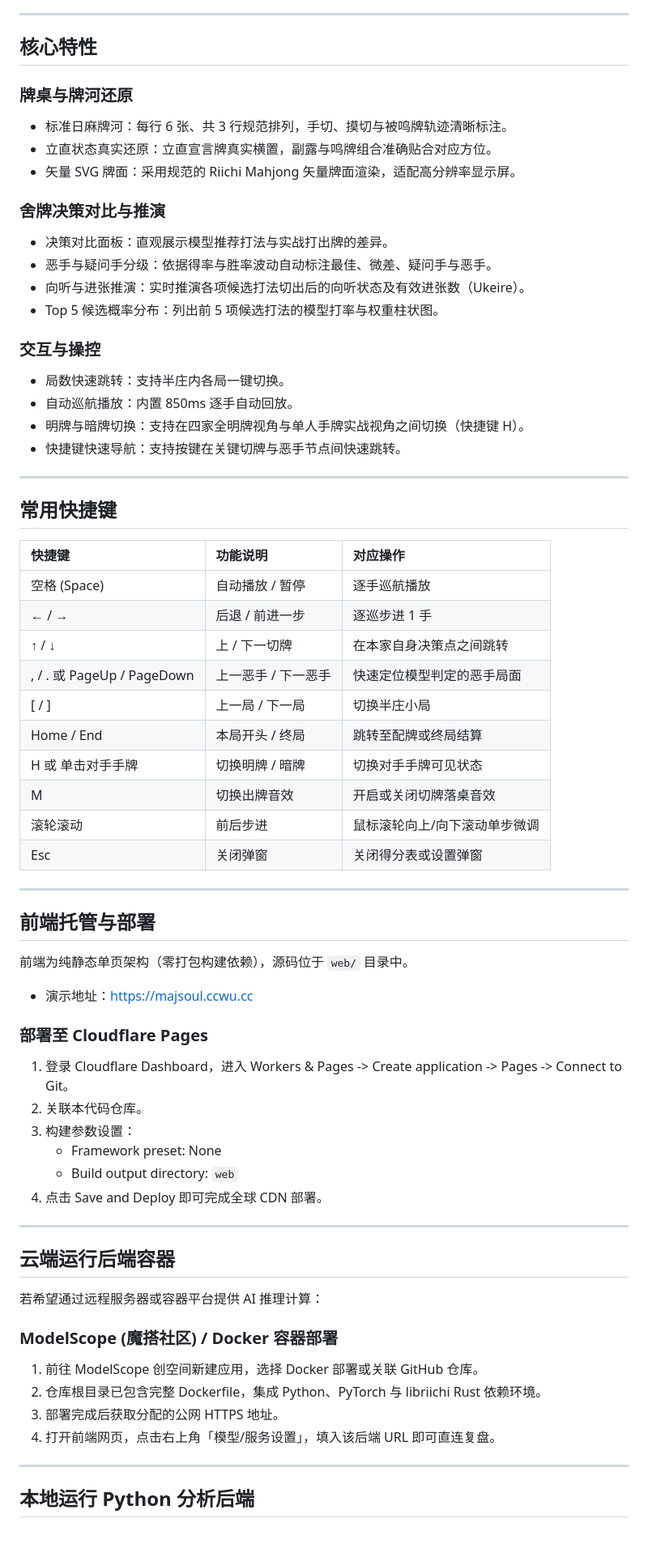
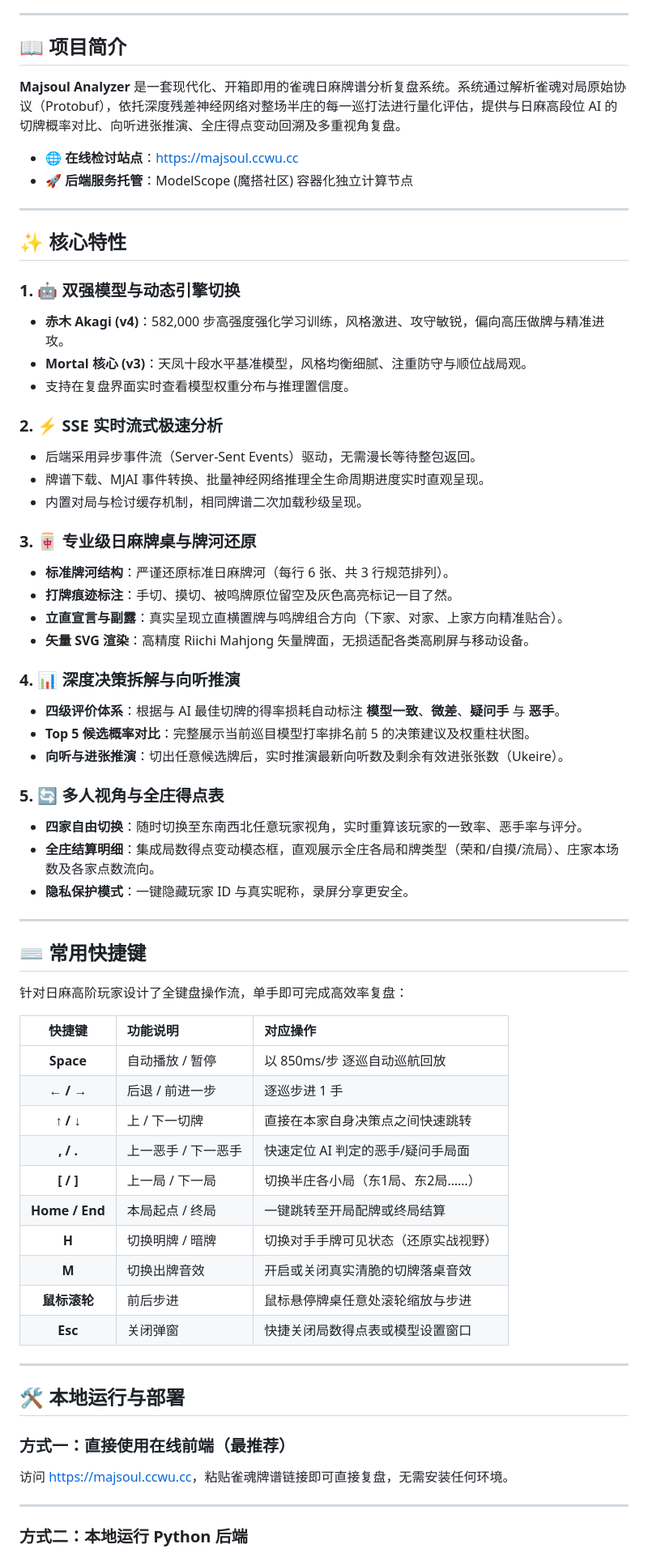
Before and after one commit to Gxyh513/majsoul-analyzer, a Markdown page: README.md, the part around one of its changes. Shown at 81% size. Drawn GitHub-style; blank space fills up the shorter version.

Commit message:
docs: rewrite README with comprehensive architecture, dual models, SSE streaming and deployment guides

```diff
--- a/README.md
+++ b/README.md
@@ -11,71 +21,70 @@
 
 ---
 
-## 核心特性
+## 📖 项目简介
 
-### 牌桌与牌河还原
-- 标准日麻牌河：每行 6 张、共 3 行规范排列，手切、摸切与被鸣牌轨迹清晰标注。
-- 立直状态真实还原：立直宣言牌真实横置，副露与鸣牌组合准确贴合对应方位。
-- 矢量 SVG 牌面：采用规范的 Riichi Mahjong 矢量牌面渲染，适配高分辨率显示屏。
+**Majsoul Analyzer** 是一套现代化、开箱即用的雀魂日麻牌谱分析复盘系统。系统通过解析雀魂对局原始协议（Protobuf），依托深度残差神经网络对整场半庄的每一巡打法进行量化评估，提供与日麻高段位 AI 的切牌概率对比、向听进张推演、全庄得点变动回溯及多重视角复盘。
 
-### 舍牌决策对比与推演
-- 决策对比面板：直观展示模型推荐打法与实战打出牌的差异。
-- 恶手与疑问手分级：依据得率与胜率波动自动标注最佳、微差、疑问手与恶手。
-- 向听与进张推演：实时推演各项候选打法切出后的向听状态及有效进张数（Ukeire）。
-- Top 5 候选概率分布：列出前 5 项候选打法的模型打率与权重柱状图。
-
-### 交互与操控
-- 局数快速跳转：支持半庄内各局一键切换。
-- 自动巡航播放：内置 850ms 逐手自动回放。
-- 明牌与暗牌切换：支持在四家全明牌视角与单人手牌实战视角之间切换（快捷键 H）。
-- 快捷键快速导航：支持按键在关键切牌与恶手节点间快速跳转。
+- 🌐 **在线检讨站点**：[https://majsoul.ccwu.cc](https://majsoul.ccwu.cc)
+- 🚀 **后端服务托管**：ModelScope (魔搭社区) 容器化独立计算节点
 
 ---
 
-## 常用快捷键
+## ✨ 核心特性
 
-| 快捷键 | 功能说明 | 对应操作 |
-| :--- | :--- | :--- |
-| 空格 (Space) | 自动播放 / 暂停 | 逐手巡航播放 |
-| ← / → | 后退 / 前进一步 | 逐巡步进 1 手 |
-| ↑ / ↓ | 上 / 下一切牌 | 在本家自身决策点之间跳转 |
-| , / . 或 PageUp / PageDown | 上一恶手 / 下一恶手 | 快速定位模型判定的恶手局面 |
-| [ / ] | 上一局 / 下一局 | 切换半庄小局 |
-| Home / End | 本局开头 / 终局 | 跳转至配牌或终局结算 |
-| H 或 单击对手手牌 | 切换明牌 / 暗牌 | 切换对手手牌可见状态 |
-| M | 切换出牌音效 | 开启或关闭切牌落桌音效 |
-| 滚轮滚动 | 前后步进 | 鼠标滚轮向上/向下滚动单步微调 |
-| Esc | 关闭弹窗 | 关闭得分表或设置弹窗 |
+### 1. 🤖 双强模型与动态引擎切换
+- **赤木 Akagi (v4)**：582,000 步高强度强化学习训练，风格激进、攻守敏锐，偏向高压做牌与精准进攻。
+- **Mortal 核心 (v3)**：天凤十段水平基准模型，风格均衡细腻、注重防守与顺位战局观。
+- 支持在复盘界面实时查看模型权重分布与推理置信度。
+
+### 2. ⚡ SSE 实时流式极速分析
+- 后端采用异步事件流（Server-Sent Events）驱动，无需漫长等待整包返回。
+- 牌谱下载、MJAI 事件转换、批量神经网络推理全生命周期进度实时直观呈现。
+- 内置对局与检讨缓存机制，相同牌谱二次加载秒级呈现。
+
+### 3. 🀄 专业级日麻牌桌与牌河还原
+- **标准牌河结构**：严谨还原标准日麻牌河（每行 6 张、共 3 行规范排列）。
+- **打牌痕迹标注**：手切、摸切、被鸣牌原位留空及灰色高亮标记一目了然。
+- **立直宣言与副露**：真实呈现立直横置牌与鸣牌组合方向（下家、对家、上家方向精准贴合）。
+- **矢量 SVG 渲染**：高精度 Riichi Mahjong 矢量牌面，无损适配各类高刷屏与移动设备。
+
+### 4. 📊 深度决策拆解与向听推演
+- **四级评价体系**：根据与 AI 最佳切牌的得率损耗自动标注 **模型一致**、**微差**、**疑问手** 与 **恶手**。
+- **Top 5 候选概率对比**：完整展示当前巡目模型打率排名前 5 的决策建议及权重柱状图。
+- **向听与进张推演**：切出任意候选牌后，实时推演最新向听数及剩余有效进张张数（Ukeire）。
+
+### 5. 🔄 多人视角与全庄得点表
+- **四家自由切换**：随时切换至东南西北任意玩家视角，实时重算该玩家的一致率、恶手率与评分。
+- **全庄结算明细**：集成局数得点变动模态框，直观展示全庄各局和牌类型（荣和/自摸/流局）、庄家本场数及各家点数流向。
+- **隐私保护模式**：一键隐藏玩家 ID 与真实昵称，录屏分享更安全。
 
 ---
 
-## 前端托管与部署
+## ⌨️ 常用快捷键
 
-前端为纯静态单页架构（零打包构建依赖），源码位于 `web/` 目录中。
+针对日麻高阶玩家设计了全键盘操作流，单手即可完成高效率复盘：
 
-- 演示地址：[https://majsoul.ccwu.cc](https://majsoul.ccwu.cc)
-
-### 部署至 Cloudflare Pages
-1. 登录 Cloudflare Dashboard，进入 Workers & Pages -> Create application -> Pages -> Connect to Git。
-2. 关联本代码仓库。
-3. 构建参数设置：
-   - Framework preset: None
-   - Build output directory: `web`
-4. 点击 Save and Deploy 即可完成全球 CDN 部署。
+| 快捷键 | 功能说明 | 对应操作 |
+| :---: | :--- | :--- |
+| **Space** | 自动播放 / 暂停 | 以 850ms/步 逐巡自动巡航回放 |
+| **← / →** | 后退 / 前进一步 | 逐巡步进 1 手 |
+| **↑ / ↓** | 上 / 下一切牌 | 直接在本家自身决策点之间快速跳转 |
+| **, / .** | 上一恶手 / 下一恶手 | 快速定位 AI 判定的恶手/疑问手局面 |
+| **[ / ]** | 上一局 / 下一局 | 切换半庄各小局（东1局、东2局……） |
+| **Home / End** | 本局起点 / 终局 | 一键跳转至开局配牌或终局结算 |
+| **H** | 切换明牌 / 暗牌 | 切换对手手牌可见状态（还原实战视野） |
+| **M** | 切换出牌音效 | 开启或关闭真实清脆的切牌落桌音效 |
+| **鼠标滚轮** | 前后步进 | 鼠标悬停牌桌任意处滚轮缩放与步进 |
+| **Esc** | 关闭弹窗 | 快捷关闭局数得点表或模型设置窗口 |
 
 ---
 
-## 云端运行后端容器
+## 🛠️ 本地运行与部署
 
-若希望通过远程服务器或容器平台提供 AI 推理计算：
-
-### ModelScope (魔搭社区) / Docker 容器部署
-1. 前往 ModelScope 创空间新建应用，选择 Docker 部署或关联 GitHub 仓库。
-2. 仓库根目录已包含完整 Dockerfile，集成 Python、PyTorch 与 libriichi Rust 依赖环境。
-3. 部署完成后获取分配的公网 HTTPS 地址。
-4. 打开前端网页，点击右上角「模型/服务设置」，填入该后端 URL 即可直连复盘。
+### 方式一：直接使用在线前端（最推荐）
+访问 [https://majsoul.ccwu.cc](https://majsoul.ccwu.cc)，粘贴雀魂牌谱链接即可直接复盘，无需安装任何环境。
 
 ---
 
-## 本地运行 Python 分析后端
+### 方式二：本地运行 Python 后端
 
```
Also changed, not shown: other parts of README.md (+86 -26 lines).
